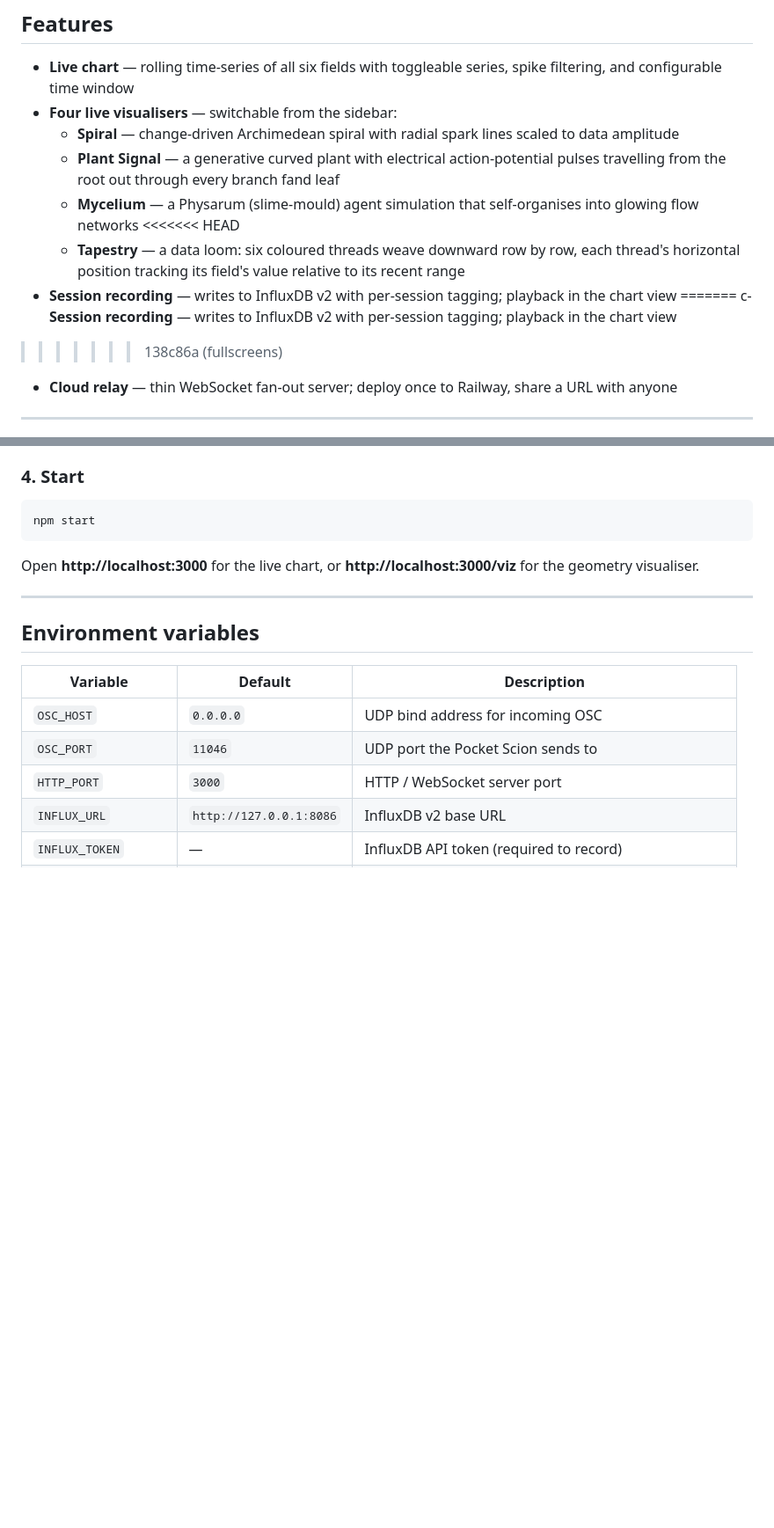
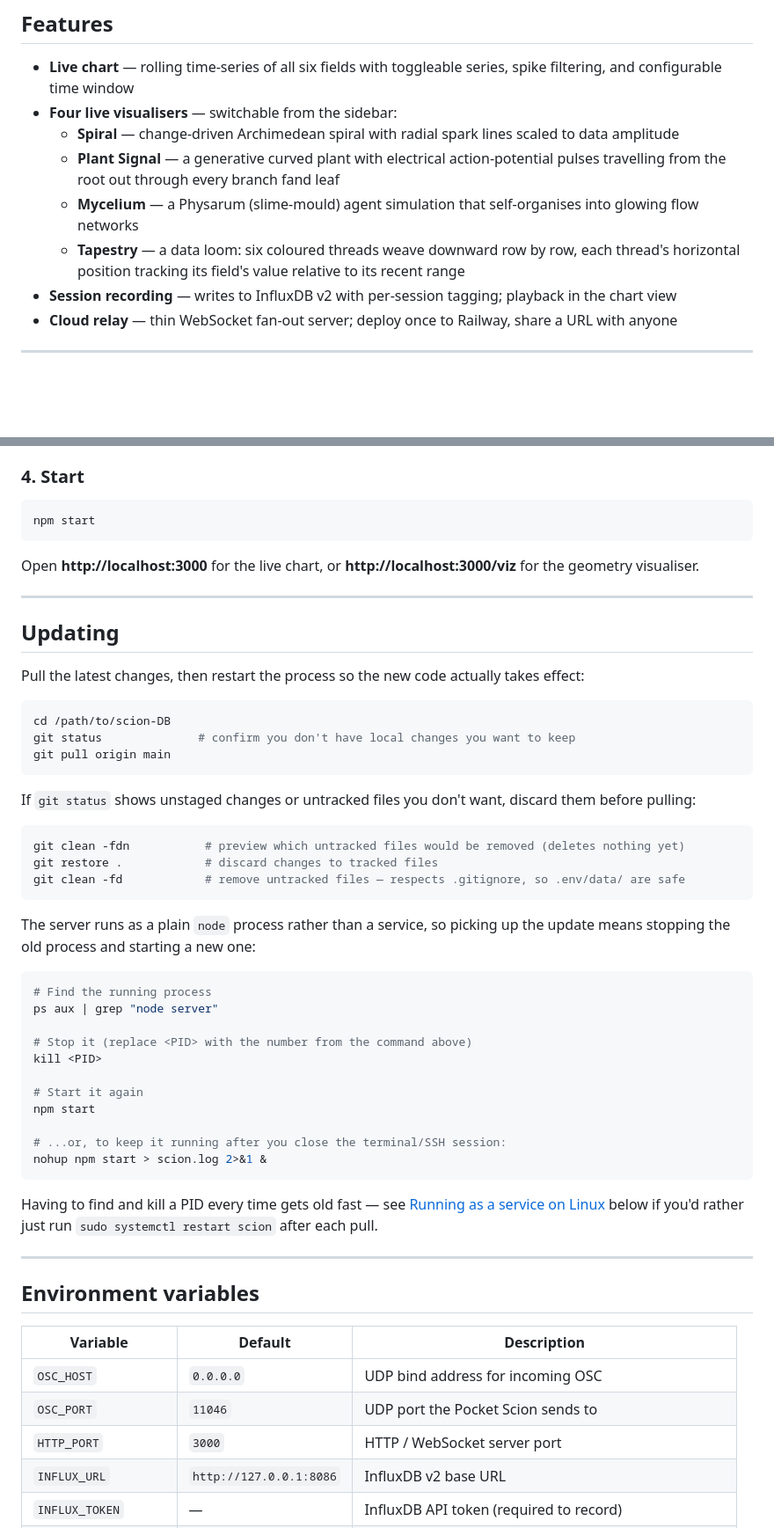
Before and after one commit to unicornrobot/scion-DB, a Markdown page: README.md, 2 parts joined by grey strips. Shown at 88% size. Drawn GitHub-style; blank space fills up the shorter version.

Commit message:
updated readme with git update notes

````diff
--- a/README.md
+++ b/README.md
@@ -48,12 +48,8 @@ Pocket Scion (UDP/OSC)
   - **Spiral** — change-driven Archimedean spiral with radial spark lines scaled to data amplitude
   - **Plant Signal** — a generative curved plant with electrical action-potential pulses travelling from the root out through every branch fand leaf
   - **Mycelium** — a Physarum (slime-mould) agent simulation that self-organises into glowing flow networks
-<<<<<<< HEAD
   - **Tapestry** — a data loom: six coloured threads weave downward row by row, each thread's horizontal position tracking its field's value relative to its recent range
 - **Session recording** — writes to InfluxDB v2 with per-session tagging; playback in the chart view
-=======
-c- **Session recording** — writes to InfluxDB v2 with per-session tagging; playback in the chart view
->>>>>>> 138c86a (fullscreens)
 - **Cloud relay** — thin WebSocket fan-out server; deploy once to Railway, share a URL with anyone
 
 ---
@@ -107,6 +103,44 @@ npm start
 ```
 
 Open **http://localhost:3000** for the live chart, or **http://localhost:3000/viz** for the geometry visualiser.
+
+---
+
+## Updating
+
+Pull the latest changes, then restart the process so the new code actually takes effect:
+
+```bash
+cd /path/to/scion-DB
+git status              # confirm you don't have local changes you want to keep
+git pull origin main
+```
+
+If `git status` shows unstaged changes or untracked files you don't want, discard them before pulling:
+
+```bash
+git clean -fdn           # preview which untracked files would be removed (deletes nothing yet)
+git restore .            # discard changes to tracked files
+git clean -fd            # remove untracked files — respects .gitignore, so .env/data/ are safe
+```
+
+The server runs as a plain `node` process rather than a service, so picking up the update means stopping the old process and starting a new one:
+
+```bash
+# Find the running process
+ps aux | grep "node server"
+
+# Stop it (replace <PID> with the number from the command above)
+kill <PID>
+
+# Start it again
+npm start
+
+# ...or, to keep it running after you close the terminal/SSH session:
+nohup npm start > scion.log 2>&1 &
+```
+
+Having to find and kill a PID every time gets old fast — see [Running as a service on Linux](#running-as-a-service-on-linux) below if you'd rather just run `sudo systemctl restart scion` after each pull.
 
 ---
 
````
